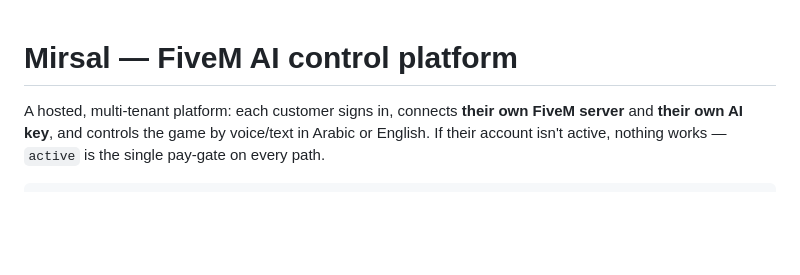
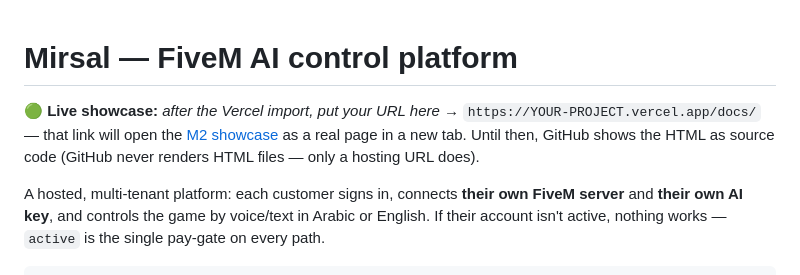
Before and after one commit to Hustle-Forever/My_Gaming_Project_2026, a Markdown page: README.md, the part around the change. GitHub-like rendering; blank space fills up the shorter version.

Commit message:
readme: add live-showcase link slot (fills in after Vercel deploy)
Co-Authored-By: Claude Fable 5 <noreply@anthropic.com>

```diff
--- a/README.md
+++ b/README.md
@@ -1,4 +1,6 @@
 # Mirsal — FiveM AI control platform
+
+**🟢 Live showcase:** _after the Vercel import, put your URL here →_ `https://YOUR-PROJECT.vercel.app/docs/` — that link will open the [M2 showcase](docs/index.html) as a real page in a new tab. Until then, GitHub shows the HTML as source code (GitHub never renders HTML files — only a hosting URL does).
 
 A hosted, multi-tenant platform: each customer signs in, connects **their own FiveM server** and **their own AI key**, and controls the game by voice/text in Arabic or English. If their account isn't active, nothing works — `active` is the single pay-gate on every path.
 
```
Also changed, not shown: docs/DAILY_PROGRESS.md (+1 -0 lines).
